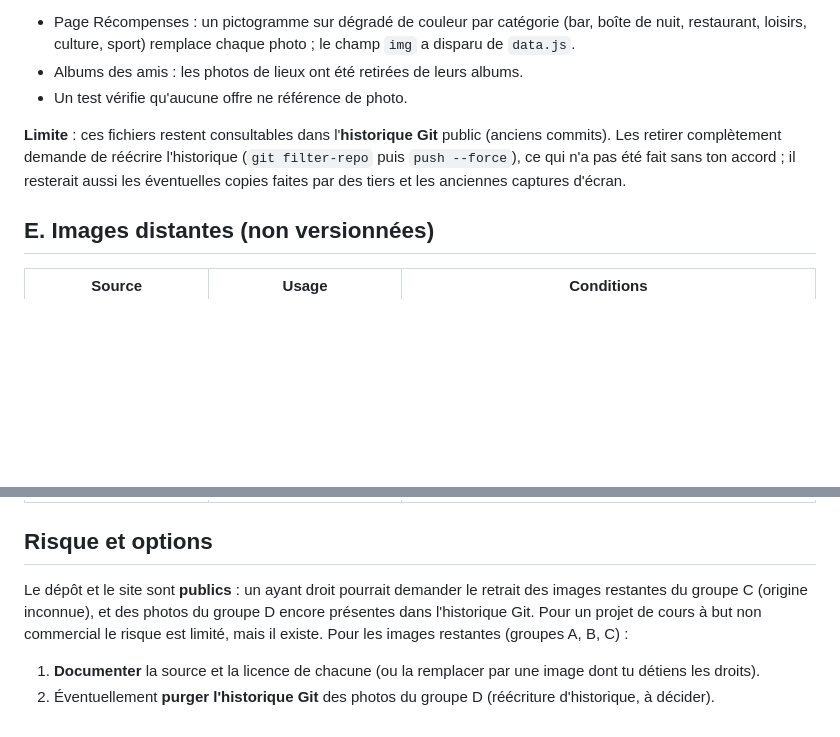
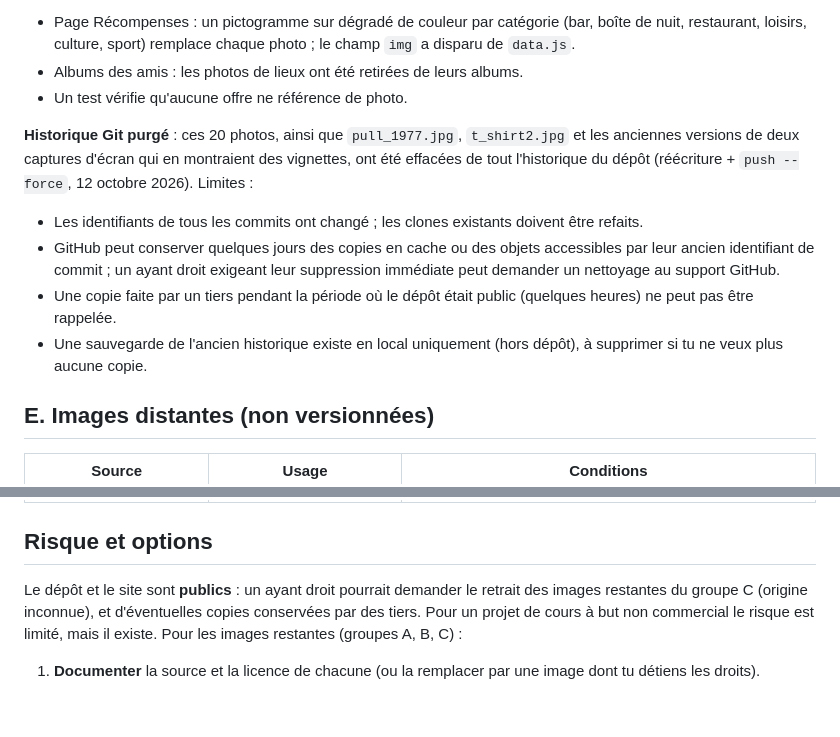
Before and after one commit to LoanPleurmeauBonnin/plan-malin, a Markdown page: docs/IMAGES.md, 2 parts joined by grey strips. Rendered like a GitHub page; blank space fills up the shorter version.

Commit message:
Docs : historique Git purgé des photos retirées
Co-Authored-By: Claude Sonnet 5.5 <noreply@anthropic.com>

```diff
--- a/docs/IMAGES.md
+++ b/docs/IMAGES.md
@@ -33,7 +33,11 @@ Inventaire initial des 32 fichiers de `assets/img/` (12 octobre 2026) ; **les 20
 - Albums des amis : les photos de lieux ont été retirées de leurs albums.
 - Un test vérifie qu'aucune offre ne référence de photo.
 
-**Limite** : ces fichiers restent consultables dans l'**historique Git** public (anciens commits). Les retirer complètement demande de réécrire l'historique (`git filter-repo` puis `push --force`), ce qui n'a pas été fait sans ton accord ; il resterait aussi les éventuelles copies faites par des tiers et les anciennes captures d'écran.
+**Historique Git purgé** : ces 20 photos, ainsi que `pull_1977.jpg`, `t_shirt2.jpg` et les anciennes versions de deux captures d'écran qui en montraient des vignettes, ont été effacées de tout l'historique du dépôt (réécriture + `push --force`, 12 octobre 2026). Limites :
+- Les identifiants de tous les commits ont changé ; les clones existants doivent être refaits.
+- GitHub peut conserver quelques jours des copies en cache ou des objets accessibles par leur ancien identifiant de commit ; un ayant droit exigeant leur suppression immédiate peut demander un nettoyage au support GitHub.
+- Une copie faite par un tiers pendant la période où le dépôt était public (quelques heures) ne peut pas être rappelée.
+- Une sauvegarde de l'ancien historique existe en local uniquement (hors dépôt), à supprimer si tu ne veux plus aucune copie.
 
 ## E. Images distantes (non versionnées)
 
@@ -45,6 +49,5 @@ Inventaire initial des 32 fichiers de `assets/img/` (12 octobre 2026) ; **les 20
 
 ## Risque et options
 
-Le dépôt et le site sont **publics** : un ayant droit pourrait demander le retrait des images restantes du groupe C (origine inconnue), et des photos du groupe D encore présentes dans l'historique Git. Pour un projet de cours à but non commercial le risque est limité, mais il existe. Pour les images restantes (groupes A, B, C) :
+Le dépôt et le site sont **publics** : un ayant droit pourrait demander le retrait des images restantes du groupe C (origine inconnue), et d'éventuelles copies conservées par des tiers. Pour un projet de cours à but non commercial le risque est limité, mais il existe. Pour les images restantes (groupes A, B, C) :
 1. **Documenter** la source et la licence de chacune (ou la remplacer par une image dont tu détiens les droits).
-2. Éventuellement **purger l'historique Git** des photos du groupe D (réécriture d'historique, à décider).
```
Also changed, not shown: docs/AUDIT.md (+1 -1 lines), docs/IMPROVEMENTS.md (+1 -1 lines).
